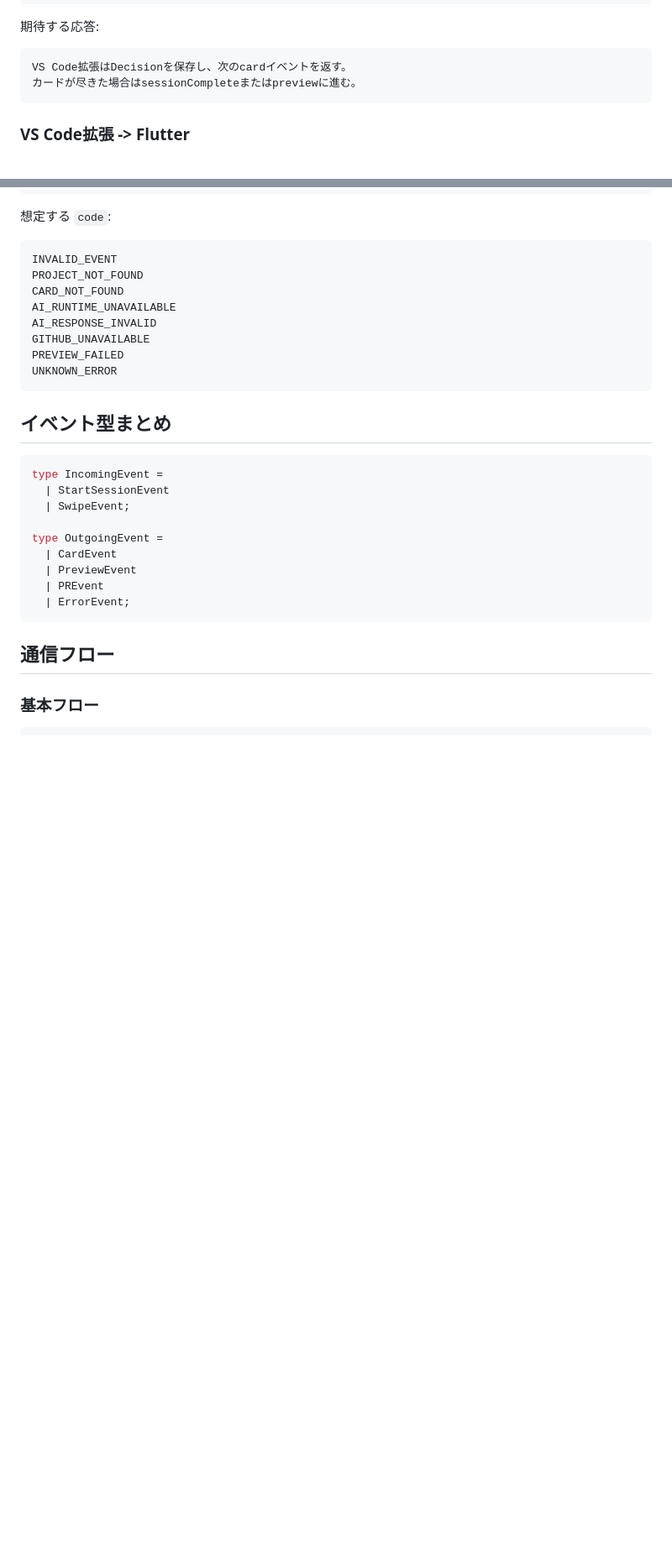
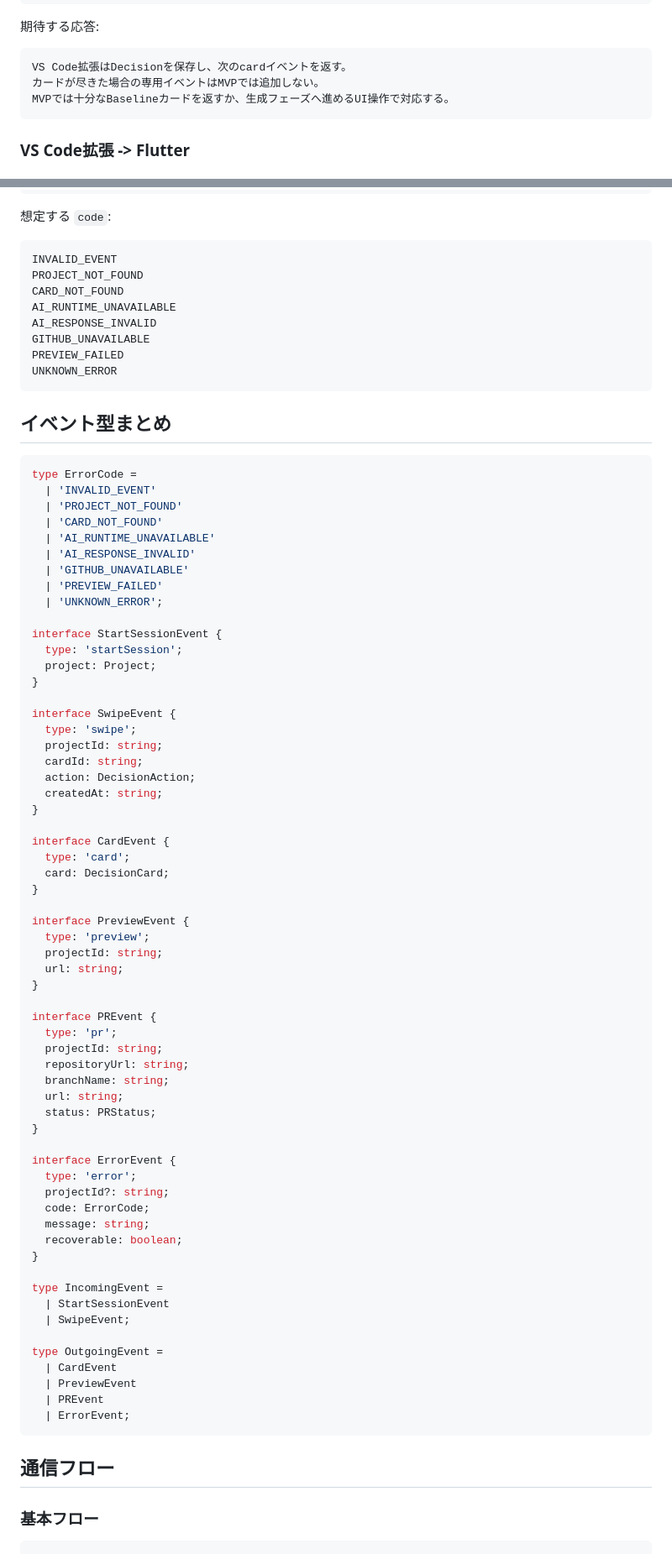
Before and after one commit to nicest414/DDD_Hackathon, a Markdown page: docs/common-dto-websocket-events.md, 2 parts joined by grey strips. Shown at 84% size. Drawn GitHub-style; blank space fills up the shorter version.

````diff
--- a/docs/common-dto-websocket-events.md
+++ b/docs/common-dto-websocket-events.md
@@ -184,7 +194,8 @@ Flutterがカードの採用/却下を送る。
 
 ```text
 VS Code拡張はDecisionを保存し、次のcardイベントを返す。
-カードが尽きた場合はsessionCompleteまたはpreviewに進む。
+カードが尽きた場合の専用イベントはMVPでは追加しない。
+MVPでは十分なBaselineカードを返すか、生成フェーズへ進めるUI操作で対応する。
 ```
 
 ### VS Code拡張 -> Flutter
@@ -288,6 +303,57 @@ UNKNOWN_ERROR
 ## イベント型まとめ
 
 ```ts
+type ErrorCode =
+  | 'INVALID_EVENT'
+  | 'PROJECT_NOT_FOUND'
+  | 'CARD_NOT_FOUND'
+  | 'AI_RUNTIME_UNAVAILABLE'
+  | 'AI_RESPONSE_INVALID'
+  | 'GITHUB_UNAVAILABLE'
+  | 'PREVIEW_FAILED'
+  | 'UNKNOWN_ERROR';
+
+interface StartSessionEvent {
+  type: 'startSession';
+  project: Project;
+}
+
+interface SwipeEvent {
+  type: 'swipe';
+  projectId: string;
+  cardId: string;
+  action: DecisionAction;
+  createdAt: string;
+}
+
+interface CardEvent {
+  type: 'card';
+  card: DecisionCard;
+}
+
+interface PreviewEvent {
+  type: 'preview';
+  projectId: string;
+  url: string;
+}
+
+interface PREvent {
+  type: 'pr';
+  projectId: string;
+  repositoryUrl: string;
+  branchName: string;
+  url: string;
+  status: PRStatus;
+}
+
+interface ErrorEvent {
+  type: 'error';
+  projectId?: string;
+  code: ErrorCode;
+  message: string;
+  recoverable: boolean;
+}
+
 type IncomingEvent =
   | StartSessionEvent
   | SwipeEvent;
````
Also changed, not shown: other parts of docs/common-dto-websocket-events.md (+44 -13 lines), docs/MVP_IMPLEMENTATION_PLAN.md (+1 -1 lines).
